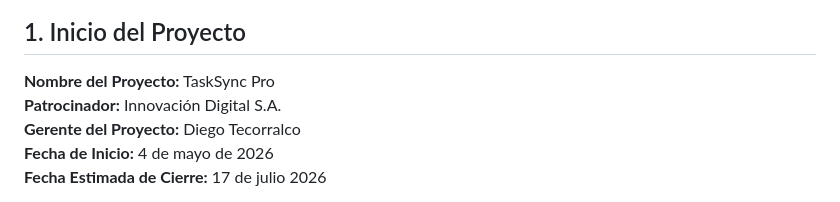
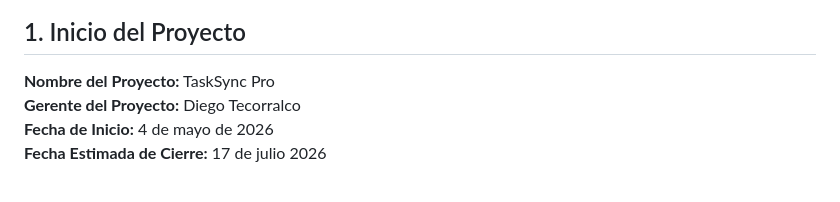
Before and after one commit to DiegoTecorralco/TaskSyncPro, a Markdown page: README.md, the part around the change. GitHub-like rendering.

Commit message:
Remove sponsor information from README
Removed the sponsor information from the project details.

```diff
--- a/README.md
+++ b/README.md
@@ -27,7 +27,6 @@
 ## 1. Inicio del Proyecto
 
 **Nombre del Proyecto:** TaskSync Pro
-**Patrocinador:** Innovación Digital S.A.
 **Gerente del Proyecto:** Diego Tecorralco
 **Fecha de Inicio:** 4 de mayo de 2026
 **Fecha Estimada de Cierre:** 17 de julio 2026
```
